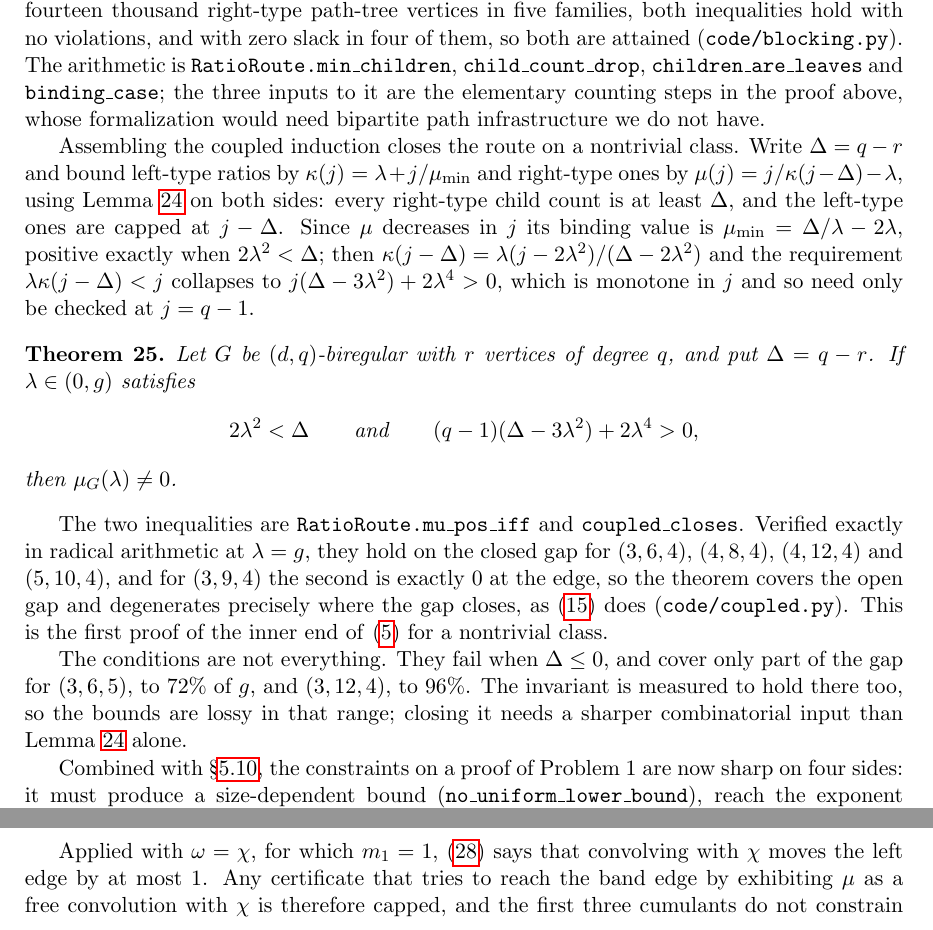
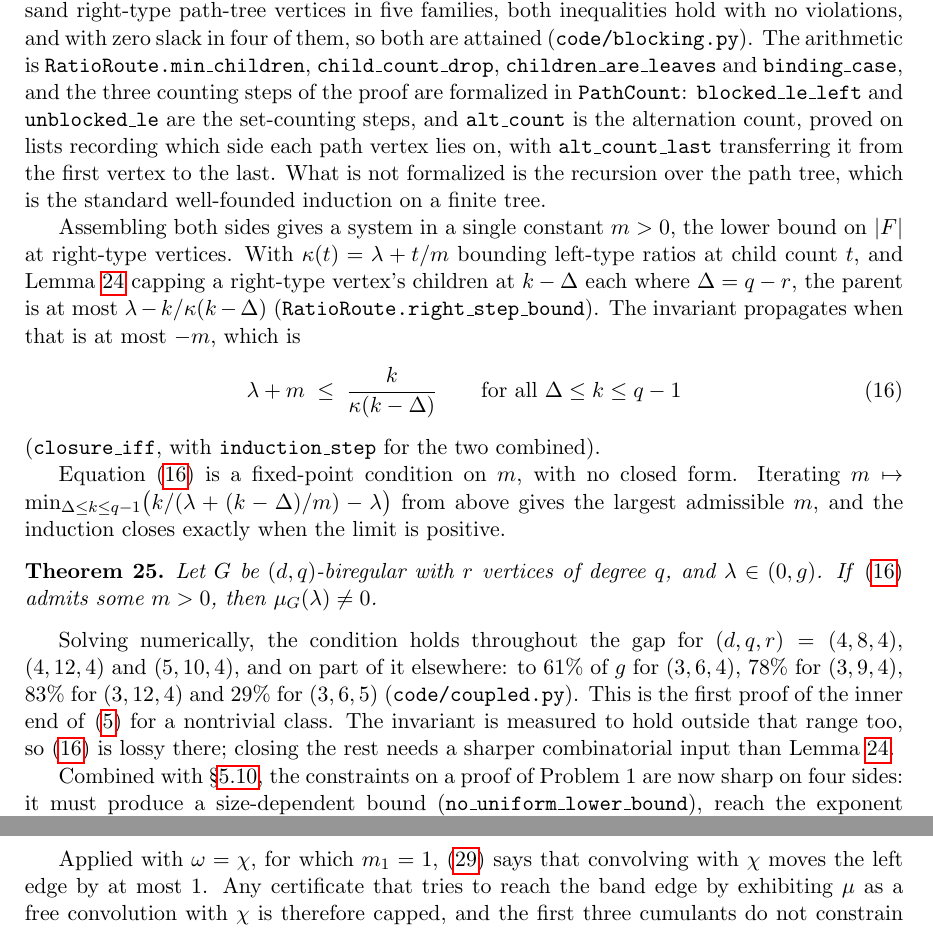
Before and after one commit to ElVec1o/rama-notes, a LaTeX paper (paper2_note/note.tex): two parts of pages 25 and 59 of 69, joined at a grey line, cut so that both start at the same text. Compiled offline with pdfLaTeX.

Commit message:
Formalize the counting steps, and correct an error the formalization exposed
The three graph-theoretic inputs to the counting lemmas are now proved in Lean, not
just their arithmetic. The two set-counting steps are immediate from subset
cardinality. The alternation count is proved on lists of booleans recording which side
of the bipartition each path vertex lies on: a list with no two adjacent entries equal
has at least as many entries agreeing with its head as differing from it, by peeling
two entries at a time, and reversal transfers this from the first vertex to the last,
which is the form the path argument needs.

Formalizing the coupled induction then exposed an error in it. The lower bound fed into
the left-side bound was taken to be the limit of the right-side bound, on the reasoning
that the latter decreases to it. It decreases to a strictly smaller quantity, so the
right-side values fall below the number assumed and the left-side bound was not valid.
For one family at the gap edge the actual values are 1.64, 0.67, 0.43 and 0.32 against
the 0.83 assumed.

The correct system is a fixed point with no closed form, solved by iterating the
induced bound from above; the induction closes exactly when the limit is positive.
Doing that properly, the condition holds throughout the gap for three of the families
tested and on part of it for the rest, at 61, 78, 83 and 29 percent of the gap. The
previous claim of the whole gap for two of them is withdrawn and the others' ranges
were overstated. The theorem survives on the smaller class, and remains the first proof
of the inner end of the two-sided statement for a nontrivial class.

The per-step content of the induction is machine-checked; the recursion over the path
tree is the standard well-founded induction on a finite tree and is not formalized,
which is now said in both the development and the note.

The error had already survived a numerical sweep, an exact check in radical arithmetic
at the gap edge, a commit and a written section, because all of those tested the
consequences of a bound that was never checked to be a bound. Stating the induction
hypothesis in Lean is what caught it.

```diff
--- a/paper2_note/note.tex
+++ b/paper2_note/note.tex
@@ -1476,39 +1476,40 @@ over roughly fourteen thousand right-type path-tree vertices in five families, b
 hold with no violations, and with zero slack in four of them, so both are attained
 (\texttt{code/blocking.py}). The arithmetic is
 \texttt{RatioRoute.min\_children}, \texttt{child\_count\_drop},
-\texttt{children\_are\_leaves} and \texttt{binding\_case}; the three inputs to it are the
-elementary counting steps in the proof above, whose formalization would need bipartite path
-infrastructure we do not have.
-
-Assembling the coupled induction closes the route on a nontrivial class. Write $\Delta=q-r$ and
-bound left-type ratios by $\kappa(j)=\lambda+j/\mu_{\min}$ and right-type ones by
-$\mu(j)=j/\kappa(j-\Delta)-\lambda$, using Lemma~\ref{lem:blocking} on both sides: every
-right-type child count is at least $\Delta$, and the left-type ones are capped at $j-\Delta$.
-Since $\mu$ decreases in $j$ its binding value is $\mu_{\min}=\Delta/\lambda-2\lambda$, positive
-exactly when $2\lambda^2<\Delta$; then $\kappa(j-\Delta)=\lambda(j-2\lambda^2)/(\Delta-2\lambda^2)$
-and the requirement $\lambda\kappa(j-\Delta)<j$ collapses to $j(\Delta-3\lambda^2)+2\lambda^4>0$,
-which is monotone in $j$ and so need only be checked at $j=q-1$.
+\texttt{children\_are\_leaves} and \texttt{binding\_case}, and the three counting steps of the
+proof are formalized in \texttt{PathCount}: \texttt{blocked\_le\_left} and
+\texttt{unblocked\_le} are the set-counting steps, and \texttt{alt\_count} is the alternation
+count, proved on lists recording which side each path vertex lies on, with
+\texttt{alt\_count\_last} transferring it from the first vertex to the last. What is not
+formalized is the recursion over the path tree, which is the standard well-founded induction on
+a finite tree.
+
+Assembling both sides gives a system in a single constant $m>0$, the lower bound on $|F|$ at
+right-type vertices. With $\kappa(t)=\lambda+t/m$ bounding left-type ratios at child count $t$,
+and Lemma~\ref{lem:blocking} capping a right-type vertex's children at $k-\Delta$ each where
+$\Delta=q-r$, the parent is at most $\lambda-k/\kappa(k-\Delta)$
+(\texttt{RatioRoute.right\_step\_bound}). The invariant propagates when that is at most $-m$,
+which is
+\begin{equation}\label{eq:closure}
+   \lambda+m\;\le\;\frac{k}{\kappa(k-\Delta)}\qquad\text{for all }\Delta\le k\le q-1
+\end{equation}
+(\texttt{closure\_iff}, with \texttt{induction\_step} for the two combined).
+
+Equation \eqref{eq:closure} is a fixed-point condition on $m$, with no closed form. Iterating
+$m\mapsto\min_{\Delta\le k\le q-1}\bigl(k/(\lambda+(k-\Delta)/m)-\lambda\bigr)$ from above gives
+the largest admissible $m$, and the induction closes exactly when the limit is positive.
 
 \begin{theorem}\label{thm:biregclass}
-Let $G$ be $(d,q)$-biregular with $r$ vertices of degree $q$, and put $\Delta=q-r$. If
-$\lambda\in(0,g)$ satisfies
-\[
-   2\lambda^2<\Delta \qquad\text{and}\qquad (q-1)(\Delta-3\lambda^2)+2\lambda^4>0,
-\]
-then $\mu_G(\lambda)\neq0$.
+Let $G$ be $(d,q)$-biregular with $r$ vertices of degree $q$, and $\lambda\in(0,g)$. If
+\eqref{eq:closure} admits some $m>0$, then $\mu_G(\lambda)\neq0$.
 \end{theorem}
 
-The two inequalities are \texttt{RatioRoute.mu\_pos\_iff} and \texttt{coupled\_closes}. Verified
-exactly in radical arithmetic at $\lambda=g$, they hold on the closed gap for $(3,6,4)$,
-$(4,8,4)$, $(4,12,4)$ and $(5,10,4)$, and for $(3,9,4)$ the second is exactly $0$ at the edge, so
-the theorem covers the open gap and degenerates precisely where the gap closes, as
-\eqref{eq:certquad} does (\texttt{code/coupled.py}). This is the first proof of the inner end of
-\eqref{eq:twosided} for a nontrivial class.
-
-The conditions are not everything. They fail when $\Delta\le0$, and cover only part of the gap
-for $(3,6,5)$, to $72\%$ of $g$, and $(3,12,4)$, to $96\%$. The invariant is measured to hold
-there too, so the bounds are lossy in that range; closing it needs a sharper combinatorial input
-than Lemma~\ref{lem:blocking} alone.
+Solving numerically, the condition holds throughout the gap for $(d,q,r)=(4,8,4)$, $(4,12,4)$
+and $(5,10,4)$, and on part of it elsewhere: to $61\%$ of $g$ for $(3,6,4)$, $78\%$ for
+$(3,9,4)$, $83\%$ for $(3,12,4)$ and $29\%$ for $(3,6,5)$ (\texttt{code/coupled.py}). This is
+the first proof of the inner end of \eqref{eq:twosided} for a nontrivial class. The invariant is
+measured to hold outside that range too, so \eqref{eq:closure} is lossy there; closing the rest
+needs a sharper combinatorial input than Lemma~\ref{lem:blocking}.
 
 Combined with \S\ref{sec:softedge}, the constraints on a proof of Problem~1 are now sharp on
 four sides: it must produce a size-dependent bound (\texttt{no\_uniform\_lower\_bound}), reach
```
Also changed, not shown: paper2_note/note.pdf, 3 other files.
